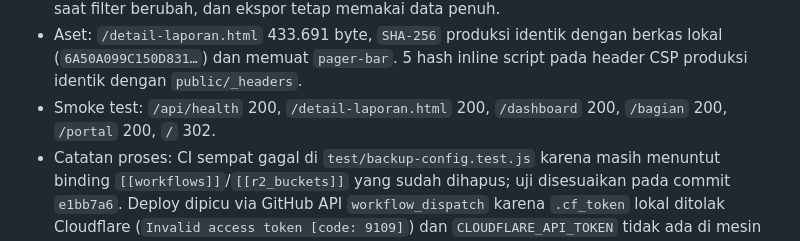
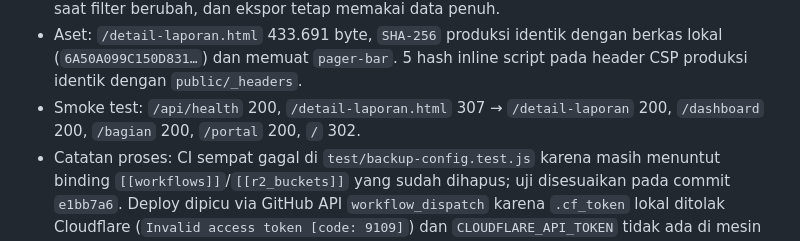
Before and after one commit to Inhal-my/DASHBOARD-INHAL, a Markdown page: docs/ops/backup-restore.md, the part around the change. Drawn GitHub-style.

Commit message:
docs(ops): perjelas redirect /detail-laporan pada catatan deploy

```diff
--- a/docs/ops/backup-restore.md
+++ b/docs/ops/backup-restore.md
@@ -450,8 +450,8 @@ node scripts/backup-report.mjs /tmp/out
 - Aset: `/detail-laporan.html` 433.691 byte, `SHA-256` produksi identik dengan
   berkas lokal (`6A50A099C150D831…`) dan memuat `pager-bar`. 5 hash inline
   script pada header CSP produksi identik dengan `public/_headers`.
-- Smoke test: `/api/health` 200, `/detail-laporan.html` 200, `/dashboard` 200,
-  `/bagian` 200, `/portal` 200, `/` 302.
+- Smoke test: `/api/health` 200, `/detail-laporan.html` 307 → `/detail-laporan`
+  200, `/dashboard` 200, `/bagian` 200, `/portal` 200, `/` 302.
 - Catatan proses: CI sempat gagal di `test/backup-config.test.js` karena masih
   menuntut binding `[[workflows]]`/`[[r2_buckets]]` yang sudah dihapus; uji
   disesuaikan pada commit `e1bb7a6`. Deploy dipicu via GitHub API
```
